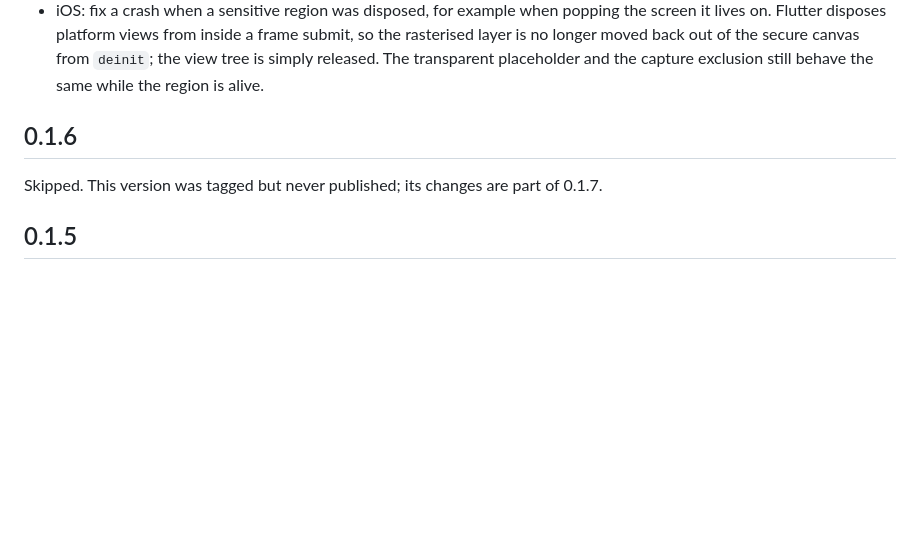
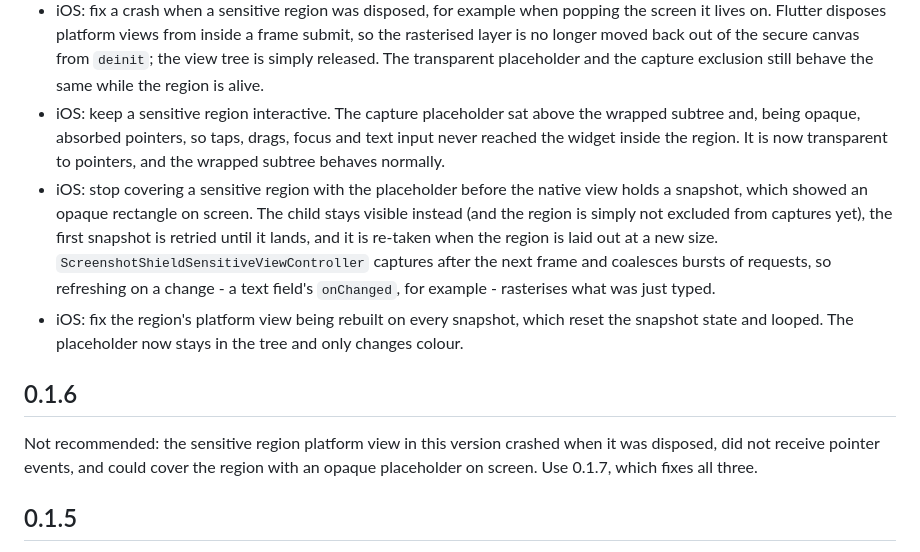
Before and after one commit to josh4500/screenshot_guard, a Markdown page: CHANGELOG.md, the part around the change. Rendered like a GitHub page; blank space fills up the shorter version.

Commit message:
docs: describe the sensitive region fixes in the 0.1.7 changelog
0.1.6 was published, so the earlier 'skipped' note was wrong; it now warns that the version is not recommended and points at 0.1.7.

```diff
--- a/CHANGELOG.md
+++ b/CHANGELOG.md
@@ -20,11 +20,27 @@
   secure canvas from `deinit`; the view tree is simply released. The transparent
   placeholder and the capture exclusion still behave the same while the region
   is alive.
+* iOS: keep a sensitive region interactive. The capture placeholder sat above the
+  wrapped subtree and, being opaque, absorbed pointers, so taps, drags, focus and
+  text input never reached the widget inside the region. It is now transparent to
+  pointers, and the wrapped subtree behaves normally.
+* iOS: stop covering a sensitive region with the placeholder before the native
+  view holds a snapshot, which showed an opaque rectangle on screen. The child
+  stays visible instead (and the region is simply not excluded from captures
+  yet), the first snapshot is retried until it lands, and it is re-taken when the
+  region is laid out at a new size. `ScreenshotShieldSensitiveViewController`
+  captures after the next frame and coalesces bursts of requests, so refreshing
+  on a change - a text field's `onChanged`, for example - rasterises what was just
+  typed.
+* iOS: fix the region's platform view being rebuilt on every snapshot, which
+  reset the snapshot state and looped. The placeholder now stays in the tree and
+  only changes colour.
 
 ## 0.1.6
 
-Skipped. This version was tagged but never published; its changes are part of
-0.1.7.
+Not recommended: the sensitive region platform view in this version crashed when
+it was disposed, did not receive pointer events, and could cover the region with
+an opaque placeholder on screen. Use 0.1.7, which fixes all three.
 
 ## 0.1.5
 
```
